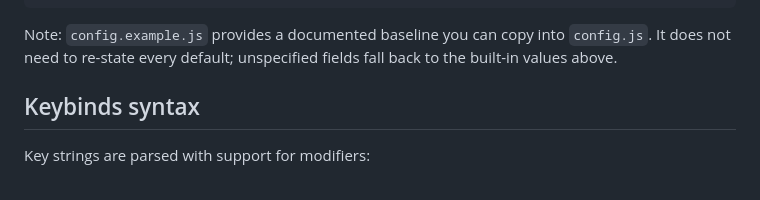
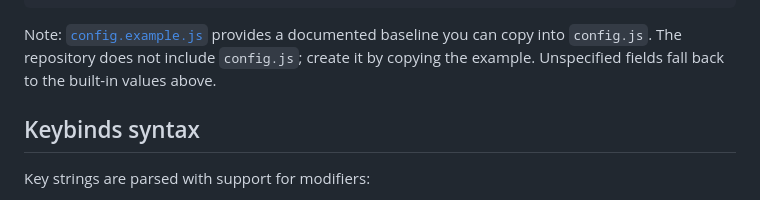
Before and after one commit to AccursedGalaxy/work-dashboard, a Markdown page: docs/configuration.md, the part around the change. GitHub-like rendering.

Commit message:
Update configuration documentation with clearer config file instructions
Co-authored-by: robinbohrer7 <robinbohrer7@gmail.com>

````diff
--- a/docs/configuration.md
+++ b/docs/configuration.md
@@ -104,7 +104,7 @@ export interface DashboardConfig {
 }
 ```
 
-Note: `config.example.js` provides a documented baseline you can copy into `config.js`. It does not need to re-state every default; unspecified fields fall back to the built-in values above.
+Note: [`config.example.js`](../config.example.js) provides a documented baseline you can copy into `config.js`. The repository does not include `config.js`; create it by copying the example. Unspecified fields fall back to the built-in values above.
 
 ## Keybinds syntax
 
````
